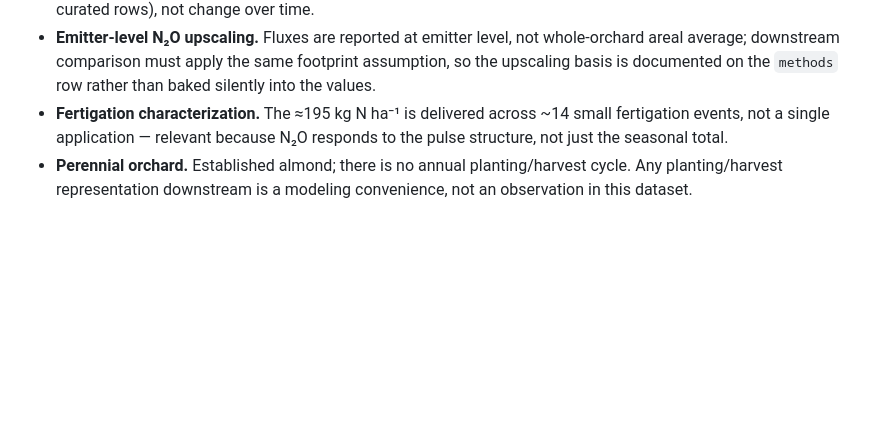
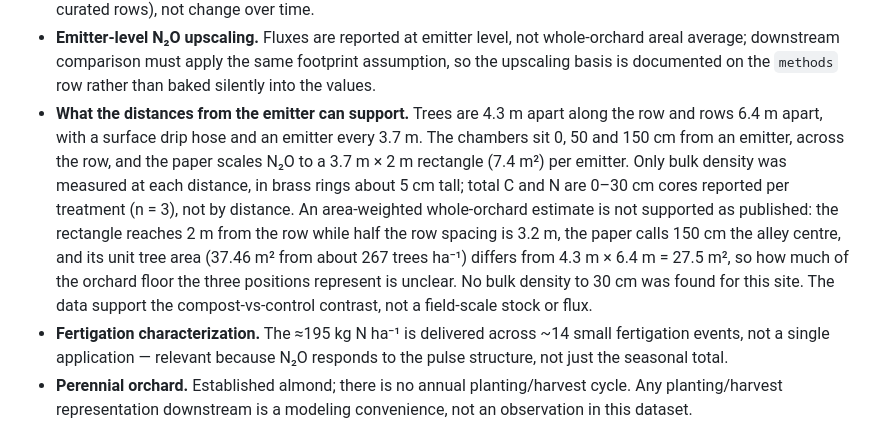
Before and after one commit to ccmmf/cal-val-data, a Markdown page: data_raw/nichols_modesto_2024/data_entry_report.md, the part around the change. Rendered like a GitHub page; blank space fills up the shorter version.

Commit message:
Note emitter sampling limits
Signed-off-by: Aritra Dey <adey01027@gmail.com>

```diff
--- a/data_raw/nichols_modesto_2024/data_entry_report.md
+++ b/data_raw/nichols_modesto_2024/data_entry_report.md
@@ -122,6 +122,20 @@ with the source phrase in `notes`. **Point dates are never invented.**
   not whole-orchard areal average; downstream comparison must apply the
   same footprint assumption, so the upscaling basis is documented on the
   `methods` row rather than baked silently into the values.
+- **What the distances from the emitter can support.** Trees are 4.3 m apart
+  along the row and rows 6.4 m apart, with a surface drip hose and an emitter
+  every 3.7 m. The chambers sit 0, 50 and 150 cm from an emitter, across the
+  row, and the paper scales N₂O to a 3.7 m × 2 m rectangle (7.4 m²) per
+  emitter. Only bulk density was measured at each distance, in brass rings
+  about 5 cm tall; total C and N are 0–30 cm cores reported per treatment
+  (n = 3), not by distance. An area-weighted whole-orchard estimate is not
+  supported as published: the rectangle reaches 2 m from the row while half
+  the row spacing is 3.2 m, the paper calls 150 cm the alley centre, and its
+  unit tree area (37.46 m² from about 267 trees ha⁻¹) differs from
+  4.3 m × 6.4 m = 27.5 m², so how much of the orchard floor the three
+  positions represent is unclear. No bulk density to 30 cm was found for this
+  site. The data support the compost-vs-control contrast, not a field-scale
+  stock or flux.
 - **Fertigation characterization.** The ≈195 kg N ha⁻¹ is delivered across
   ~14 small fertigation events, not a single application — relevant because
   N₂O responds to the pulse structure, not just the seasonal total.
```
Also changed, not shown: CHANGELOG.md (+4 -0 lines).
